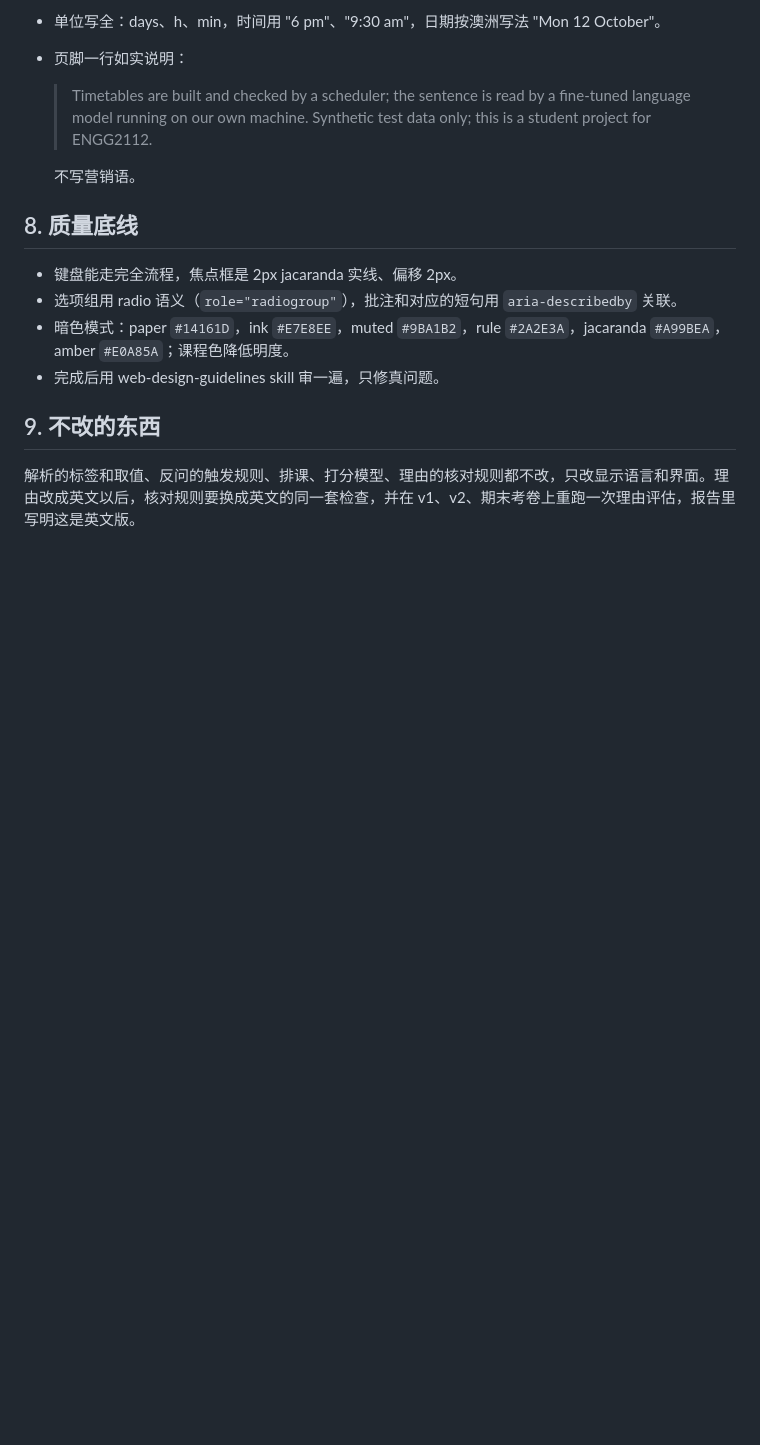
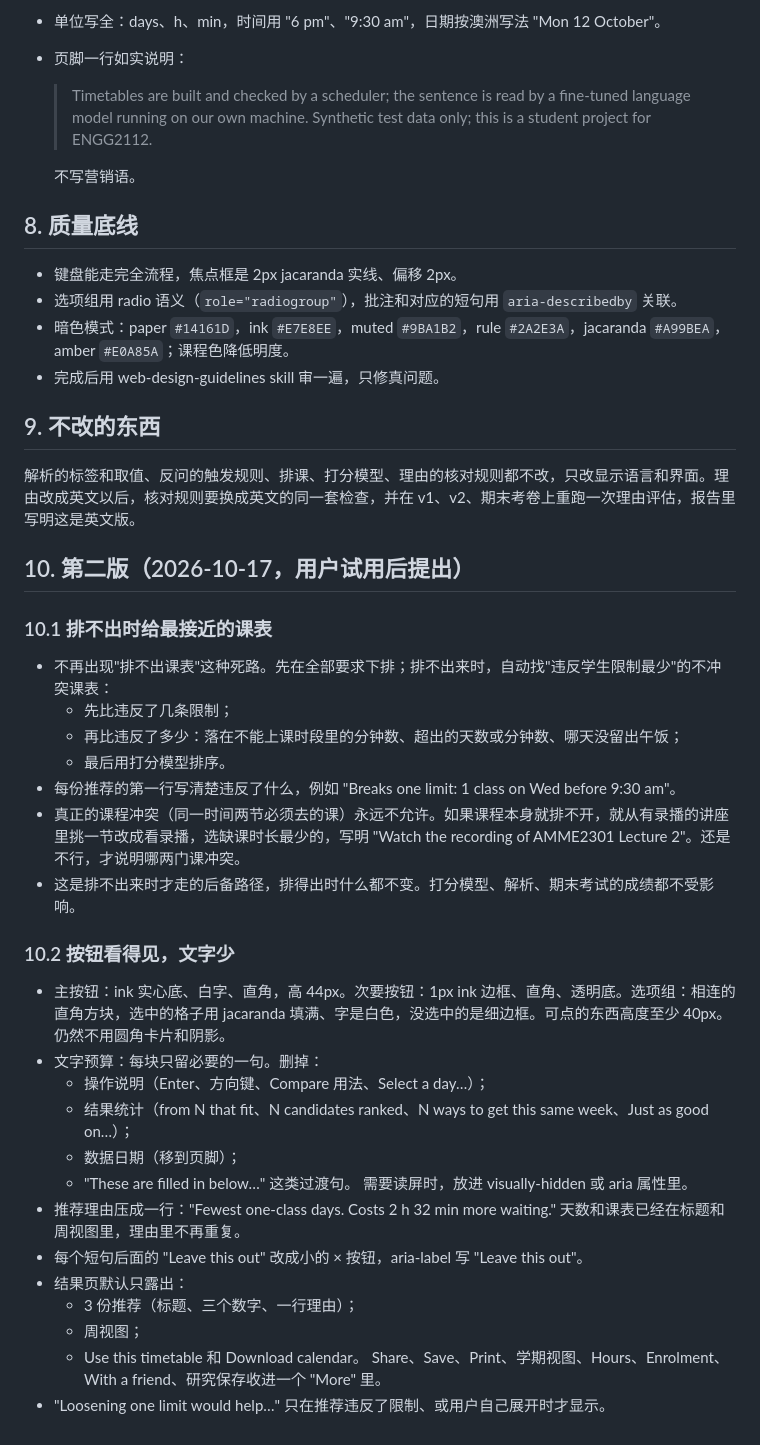
Before and after one commit to hdr050127-max/uniplan-engg2112, a Markdown page: docs/DESIGN.md, the part around the change. Rendered like a GitHub page; blank space fills up the shorter version.

Commit message:
Design brief v2: nearest timetables instead of a dead end; visible buttons, less text
Co-Authored-By: Claude Opus 5.5 <noreply@anthropic.com>

```diff
--- a/docs/DESIGN.md
+++ b/docs/DESIGN.md
@@ -124,3 +124,31 @@ Find timetables                       (主按钮：ink 底白字，直角)
 ## 9. 不改的东西
 
 解析的标签和取值、反问的触发规则、排课、打分模型、理由的核对规则都不改，只改显示语言和界面。理由改成英文以后，核对规则要换成英文的同一套检查，并在 v1、v2、期末考卷上重跑一次理由评估，报告里写明这是英文版。
+
+## 10. 第二版（2026-10-17，用户试用后提出）
+
+### 10.1 排不出时给最接近的课表
+- 不再出现"排不出课表"这种死路。先在全部要求下排；排不出来时，自动找"违反学生限制最少"的不冲突课表：
+  - 先比违反了几条限制；
+  - 再比违反了多少：落在不能上课时段里的分钟数、超出的天数或分钟数、哪天没留出午饭；
+  - 最后用打分模型排序。
+- 每份推荐的第一行写清楚违反了什么，例如 "Breaks one limit: 1 class on Wed before 9:30 am"。
+- 真正的课程冲突（同一时间两节必须去的课）永远不允许。如果课程本身就排不开，就从有录播的讲座里挑一节改成看录播，选缺课时长最少的，写明 "Watch the recording of AMME2301 Lecture 2"。还是不行，才说明哪两门课冲突。
+- 这是排不出来时才走的后备路径，排得出时什么都不变。打分模型、解析、期末考试的成绩都不受影响。
+
+### 10.2 按钮看得见，文字少
+- 主按钮：ink 实心底、白字、直角，高 44px。次要按钮：1px ink 边框、直角、透明底。选项组：相连的直角方块，选中的格子用 jacaranda 填满、字是白色，没选中的是细边框。可点的东西高度至少 40px。仍然不用圆角卡片和阴影。
+- 文字预算：每块只留必要的一句。删掉：
+  - 操作说明（Enter、方向键、Compare 用法、Select a day…）；
+  - 结果统计（from N that fit、N candidates ranked、N ways to get this same week、Just as good on…）；
+  - 数据日期（移到页脚）；
+  - "These are filled in below…" 这类过渡句。
+  需要读屏时，放进 visually-hidden 或 aria 属性里。
+- 推荐理由压成一行："Fewest one-class days. Costs 2 h 32 min more waiting." 天数和课表已经在标题和周视图里，理由里不再重复。
+- 每个短句后面的 "Leave this out" 改成小的 × 按钮，aria-label 写 "Leave this out"。
+- 结果页默认只露出：
+  - 3 份推荐（标题、三个数字、一行理由）；
+  - 周视图；
+  - Use this timetable 和 Download calendar。
+  Share、Save、Print、学期视图、Hours、Enrolment、With a friend、研究保存收进一个 "More" 里。
+- "Loosening one limit would help…" 只在推荐违反了限制、或用户自己展开时才显示。
```
